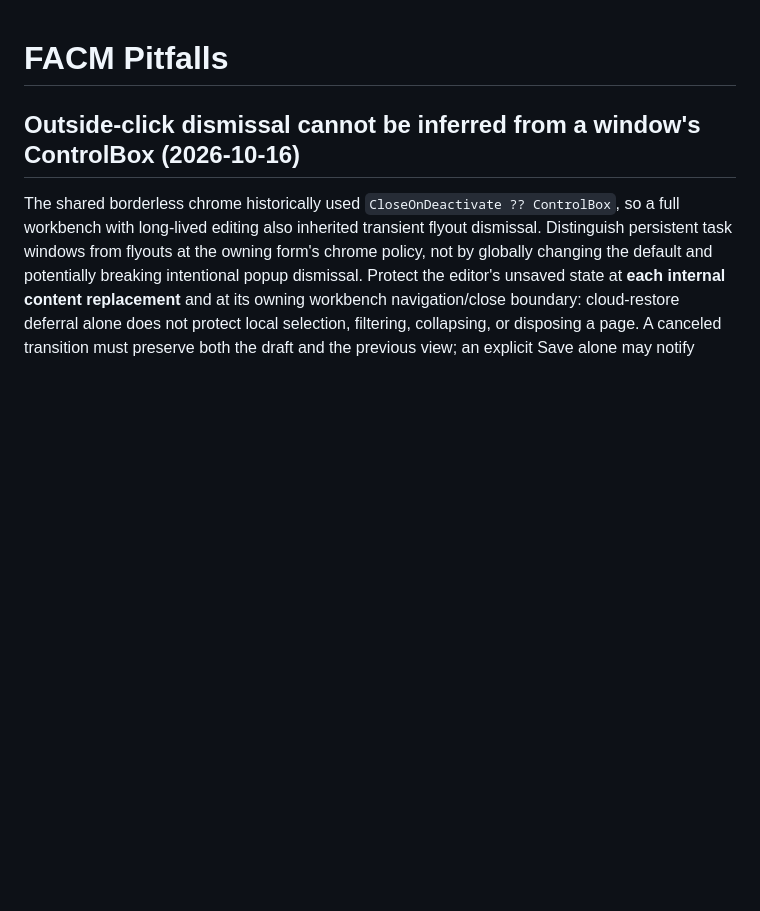
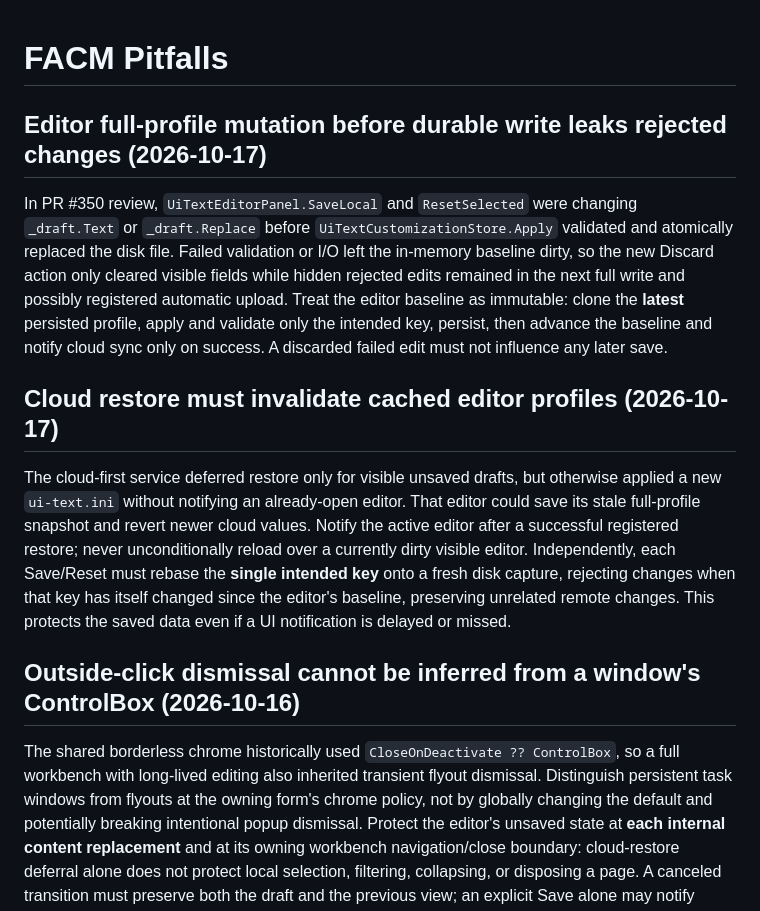
Before and after one commit to xianyumht-cmd/facm, a Markdown page: docs/PITFALLS.md, the part around the change. GitHub-like rendering; blank space fills up the shorter version.

Commit message:
docs: record transaction review findings and release gates

```diff
--- a/docs/PITFALLS.md
+++ b/docs/PITFALLS.md
@@ -1,4 +1,13 @@
 # FACM Pitfalls
+
+## Editor full-profile mutation before durable write leaks rejected changes (2026-10-17)
+
+In PR #350 review, `UiTextEditorPanel.SaveLocal` and `ResetSelected` were changing `_draft.Text` or `_draft.Replace` before `UiTextCustomizationStore.Apply` validated and atomically replaced the disk file. Failed validation or I/O left the in-memory baseline dirty, so the new Discard action only cleared visible fields while hidden rejected edits remained in the next full write and possibly registered automatic upload. Treat the editor baseline as immutable: clone the **latest** persisted profile, apply and validate only the intended key, persist, then advance the baseline and notify cloud sync only on success. A discarded failed edit must not influence any later save.
+
+## Cloud restore must invalidate cached editor profiles (2026-10-17)
+
+The cloud-first service deferred restore only for visible unsaved drafts, but otherwise applied a new `ui-text.ini` without notifying an already-open editor. That editor could save its stale full-profile snapshot and revert newer cloud values. Notify the active editor after a successful registered restore; never unconditionally reload over a currently dirty visible editor. Independently, each Save/Reset must rebase the **single intended key** onto a fresh disk capture, rejecting changes when that key has itself changed since the editor's baseline, preserving unrelated remote changes. This protects the saved data even if a UI notification is delayed or missed.
+
 
 ## Outside-click dismissal cannot be inferred from a window's ControlBox (2026-10-16)
 
```
